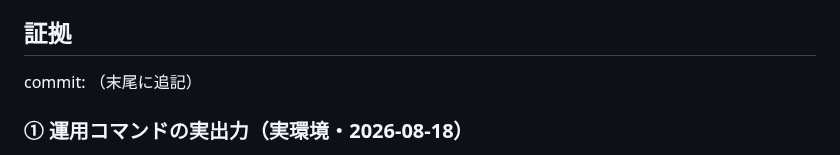
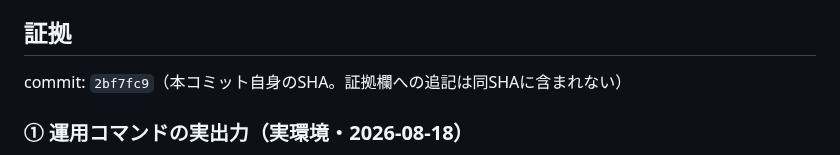
Before and after one commit to umiji/Hawkeye-Re, a Markdown page: docs/tasks/T-014.md, the part around the change. GitHub-like rendering.

Commit message:
docs: record T-014's own commit SHA in its evidence

```diff
--- a/docs/tasks/T-014.md
+++ b/docs/tasks/T-014.md
@@ -134,7 +134,7 @@
 
 ## 証拠
 
-commit: （末尾に追記）
+commit: `2bf7fc9`（本コミット自身のSHA。証拠欄への追記は同SHAに含まれない）
 
 ### ① 運用コマンドの実出力（実環境・2026-08-18）
 
```
